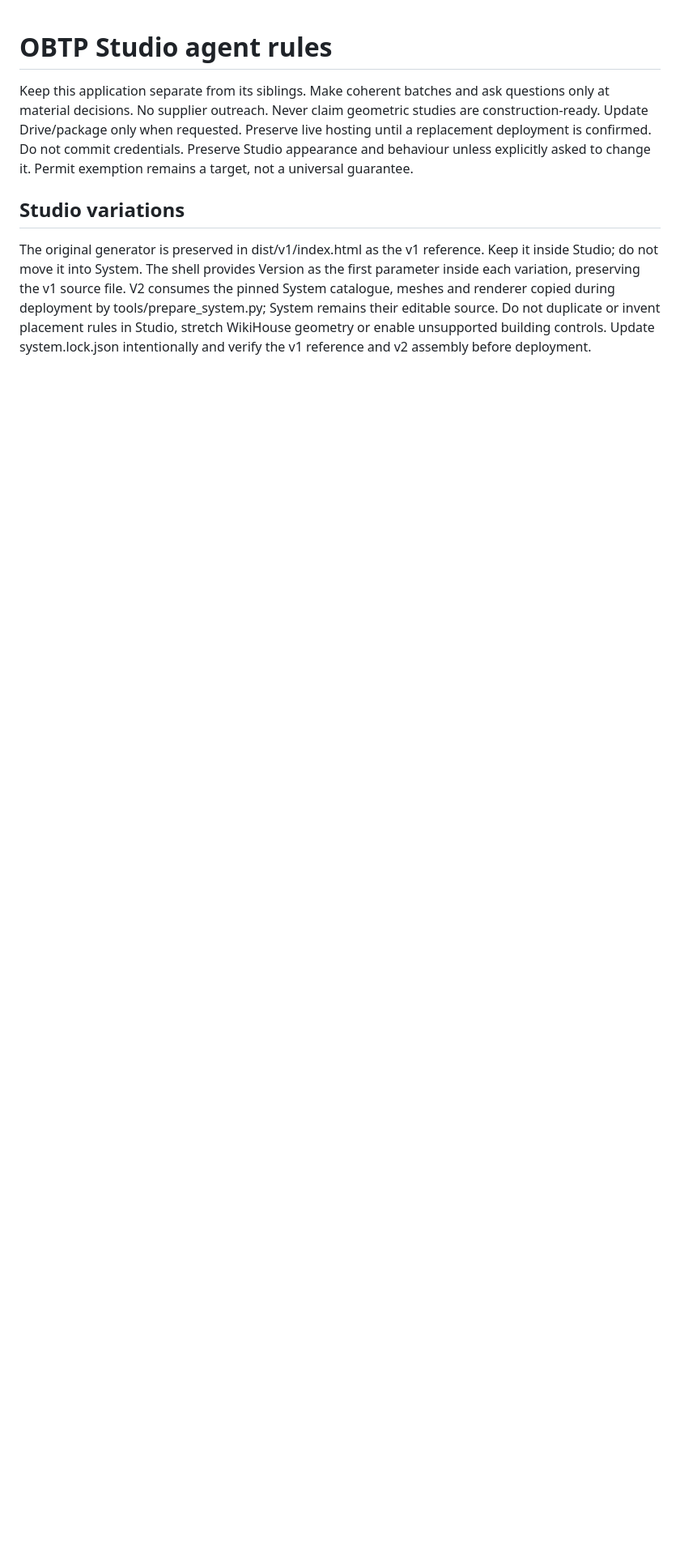
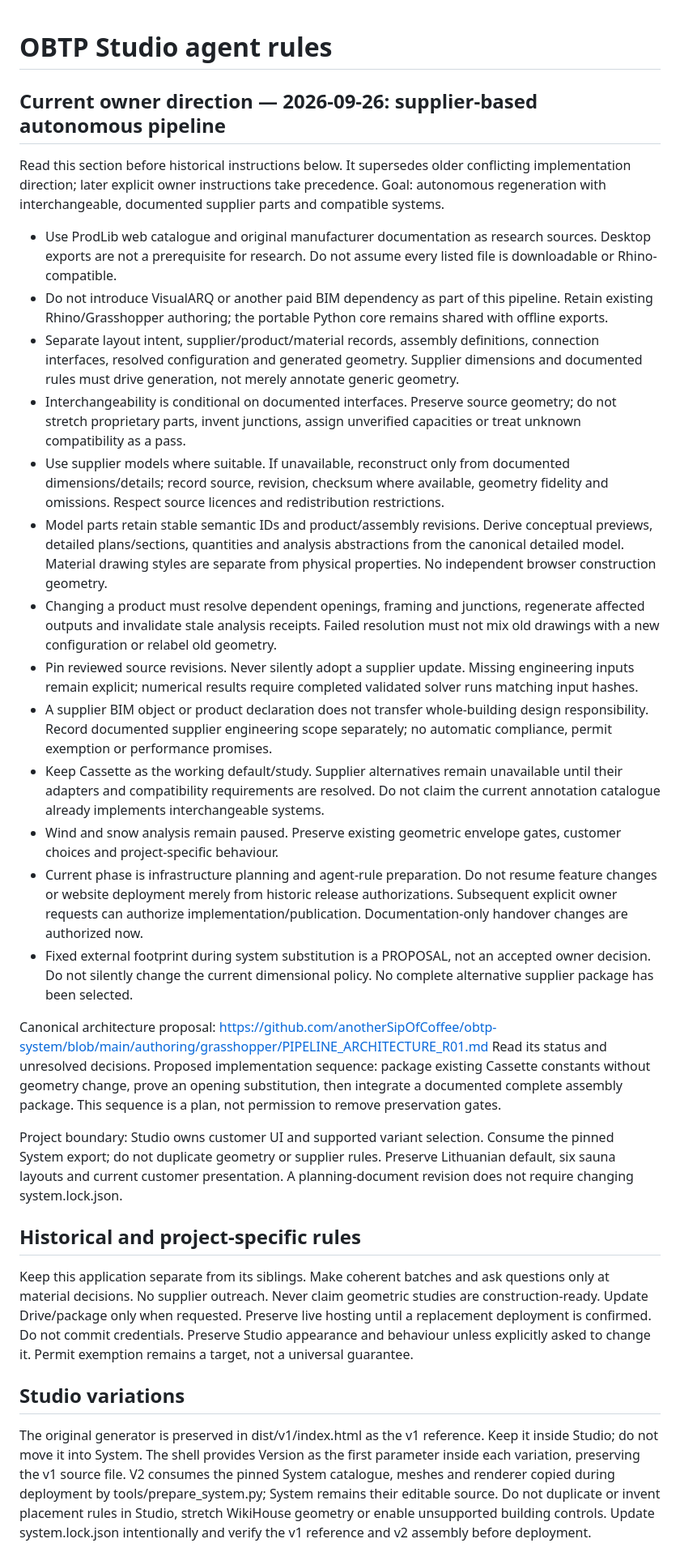
Before and after one commit to anotherSipOfCoffee/obtp-studio, a Markdown page: AGENTS.md, the part around the change. Shown at 81% size. Drawn GitHub-style; blank space fills up the shorter version.

Commit message:
docs: record supplier pipeline owner decisions and agent boundaries [skip ci]
Documentation only; preserve current deployed applications.

skip-checks: true

```diff
--- a/AGENTS.md
+++ b/AGENTS.md
@@ -1,4 +1,29 @@
 # OBTP Studio agent rules
+
+## Current owner direction — 2026-09-26: supplier-based autonomous pipeline
+
+Read this section before historical instructions below. It supersedes older conflicting implementation direction; later explicit owner instructions take precedence. Goal: autonomous regeneration with interchangeable, documented supplier parts and compatible systems.
+
+- Use ProdLib web catalogue and original manufacturer documentation as research sources. Desktop exports are not a prerequisite for research. Do not assume every listed file is downloadable or Rhino-compatible.
+- Do not introduce VisualARQ or another paid BIM dependency as part of this pipeline. Retain existing Rhino/Grasshopper authoring; the portable Python core remains shared with offline exports.
+- Separate layout intent, supplier/product/material records, assembly definitions, connection interfaces, resolved configuration and generated geometry. Supplier dimensions and documented rules must drive generation, not merely annotate generic geometry.
+- Interchangeability is conditional on documented interfaces. Preserve source geometry; do not stretch proprietary parts, invent junctions, assign unverified capacities or treat unknown compatibility as a pass.
+- Use supplier models where suitable. If unavailable, reconstruct only from documented dimensions/details; record source, revision, checksum where available, geometry fidelity and omissions. Respect source licences and redistribution restrictions.
+- Model parts retain stable semantic IDs and product/assembly revisions. Derive conceptual previews, detailed plans/sections, quantities and analysis abstractions from the canonical detailed model. Material drawing styles are separate from physical properties. No independent browser construction geometry.
+- Changing a product must resolve dependent openings, framing and junctions, regenerate affected outputs and invalidate stale analysis receipts. Failed resolution must not mix old drawings with a new configuration or relabel old geometry.
+- Pin reviewed source revisions. Never silently adopt a supplier update. Missing engineering inputs remain explicit; numerical results require completed validated solver runs matching input hashes.
+- A supplier BIM object or product declaration does not transfer whole-building design responsibility. Record documented supplier engineering scope separately; no automatic compliance, permit exemption or performance promises.
+- Keep Cassette as the working default/study. Supplier alternatives remain unavailable until their adapters and compatibility requirements are resolved. Do not claim the current annotation catalogue already implements interchangeable systems.
+- Wind and snow analysis remain paused. Preserve existing geometric envelope gates, customer choices and project-specific behaviour.
+- Current phase is infrastructure planning and agent-rule preparation. Do not resume feature changes or website deployment merely from historic release authorizations. Subsequent explicit owner requests can authorize implementation/publication. Documentation-only handover changes are authorized now.
+- Fixed external footprint during system substitution is a PROPOSAL, not an accepted owner decision. Do not silently change the current dimensional policy. No complete alternative supplier package has been selected.
+
+Canonical architecture proposal: https://github.com/anotherSipOfCoffee/obtp-system/blob/main/authoring/grasshopper/PIPELINE_ARCHITECTURE_R01.md
+Read its status and unresolved decisions. Proposed implementation sequence: package existing Cassette constants without geometry change, prove an opening substitution, then integrate a documented complete assembly package. This sequence is a plan, not permission to remove preservation gates.
+
+Project boundary: Studio owns customer UI and supported variant selection. Consume the pinned System export; do not duplicate geometry or supplier rules. Preserve Lithuanian default, six sauna layouts and current customer presentation. A planning-document revision does not require changing system.lock.json.
+
+## Historical and project-specific rules
 Keep this application separate from its siblings. Make coherent batches and ask questions only at material decisions. No supplier outreach. Never claim geometric studies are construction-ready. Update Drive/package only when requested. Preserve live hosting until a replacement deployment is confirmed. Do not commit credentials.
 Preserve Studio appearance and behaviour unless explicitly asked to change it. Permit exemption remains a target, not a universal guarantee.
 
```
